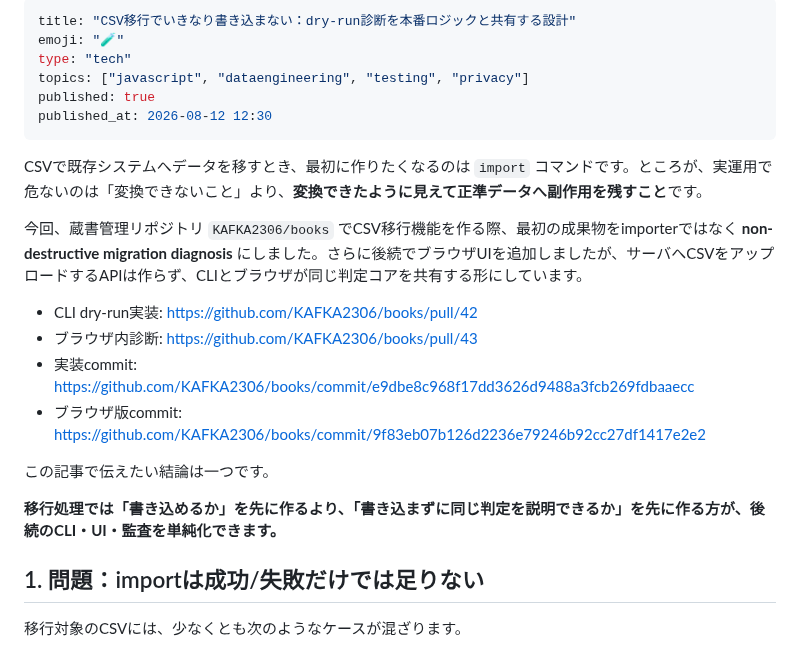
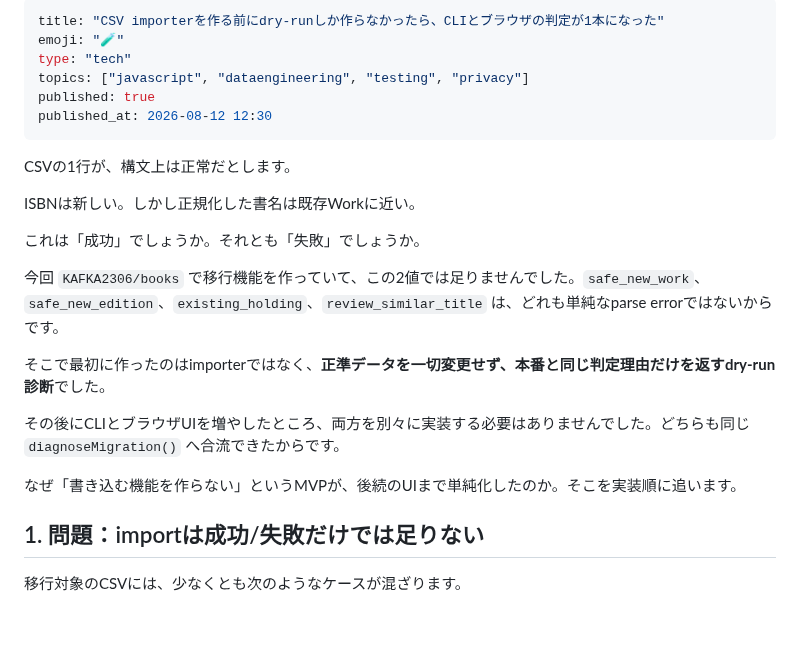
Before and after one commit to KAFKA2306/articles, a Markdown page: articles/csv-migration-dry-run-before-write.md, the part around the change. Drawn GitHub-style; blank space fills up the shorter version.

Commit message:
article: open CSV migration story with an ambiguous row instead of the conclusion

```diff
--- a/articles/csv-migration-dry-run-before-write.md
+++ b/articles/csv-migration-dry-run-before-write.md
@@ -1,5 +1,5 @@
 ---
-title: "CSV移行でいきなり書き込まない：dry-run診断を本番ロジックと共有する設計"
+title: "CSV importerを作る前にdry-runしか作らなかったら、CLIとブラウザの判定が1本になった"
 emoji: "🧪"
 type: "tech"
 topics: ["javascript", "dataengineering", "testing", "privacy"]
@@ -7,18 +7,19 @@ published: true
 published_at: 2026-08-12 12:30
 ---
 
-CSVで既存システムへデータを移すとき、最初に作りたくなるのは `import` コマンドです。ところが、実運用で危ないのは「変換できないこと」より、**変換できたように見えて正準データへ副作用を残すこと**です。
+CSVの1行が、構文上は正常だとします。
 
-今回、蔵書管理リポジトリ `KAFKA2306/books` でCSV移行機能を作る際、最初の成果物をimporterではなく **non-destructive migration diagnosis** にしました。さらに後続でブラウザUIを追加しましたが、サーバへCSVをアップロードするAPIは作らず、CLIとブラウザが同じ判定コアを共有する形にしています。
+ISBNは新しい。しかし正規化した書名は既存Workに近い。
 
-- CLI dry-run実装: https://github.com/KAFKA2306/books/pull/42
-- ブラウザ内診断: https://github.com/KAFKA2306/books/pull/43
-- 実装commit: https://github.com/KAFKA2306/books/commit/e9dbe8c968f17dd3626d9488a3fcb269fdbaaecc
-- ブラウザ版commit: https://github.com/KAFKA2306/books/commit/9f83eb07b126d2236e79246b92cc27df1417e2e2
+これは「成功」でしょうか。それとも「失敗」でしょうか。
 
-この記事で伝えたい結論は一つです。
+今回 `KAFKA2306/books` で移行機能を作っていて、この2値では足りませんでした。`safe_new_work`、`safe_new_edition`、`existing_holding`、`review_similar_title` は、どれも単純なparse errorではないからです。
 
-**移行処理では「書き込めるか」を先に作るより、「書き込まずに同じ判定を説明できるか」を先に作る方が、後続のCLI・UI・監査を単純化できます。**
+そこで最初に作ったのはimporterではなく、**正準データを一切変更せず、本番と同じ判定理由だけを返すdry-run診断**でした。
+
+その後にCLIとブラウザUIを増やしたところ、両方を別々に実装する必要はありませんでした。どちらも同じ `diagnoseMigration()` へ合流できたからです。
+
+なぜ「書き込む機能を作らない」というMVPが、後続のUIまで単純化したのか。そこを実装順に追います。
 
 ## 1. 問題：importは成功/失敗だけでは足りない
 
```
